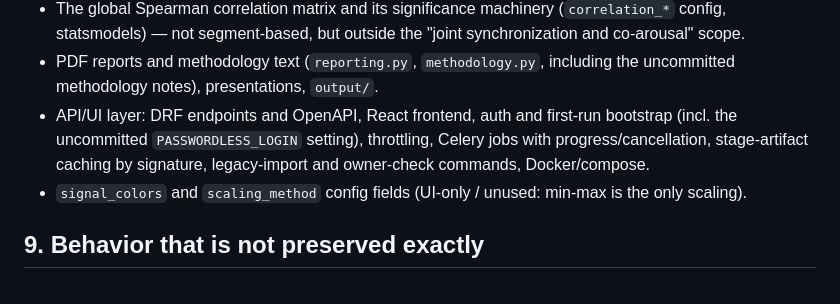
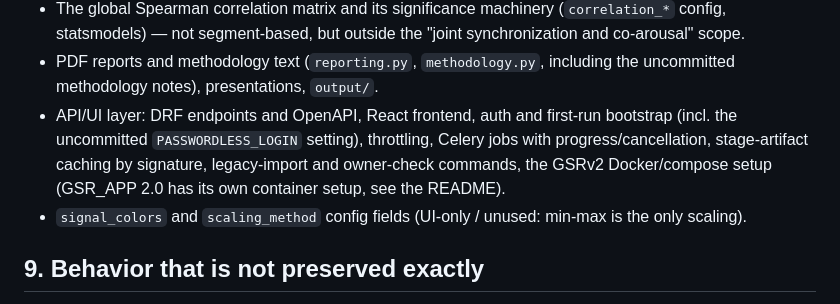
Before and after one commit to WWiertelak/gsr-app-2, a Markdown page: docs/research-gsrv2.md, the part around the change. GitHub-like rendering.

Commit message:
no-mistakes(document): Clarify Docker/compose note in GSRv2 research doc

```diff
--- a/docs/research-gsrv2.md
+++ b/docs/research-gsrv2.md
@@ -184,7 +184,8 @@ All sample data is synthetic (`backend/gsr/tests/sample_data.py`); GSRv2's local
 - API/UI layer: DRF endpoints and OpenAPI, React frontend, auth and first-run
   bootstrap (incl. the uncommitted `PASSWORDLESS_LOGIN` setting), throttling,
   Celery jobs with progress/cancellation, stage-artifact caching by signature,
-  legacy-import and owner-check commands, Docker/compose.
+  legacy-import and owner-check commands, the GSRv2 Docker/compose setup (GSR_APP 2.0
+  has its own container setup, see the README).
 - `signal_colors` and `scaling_method` config fields (UI-only / unused: min-max is the
   only scaling).
 
```
